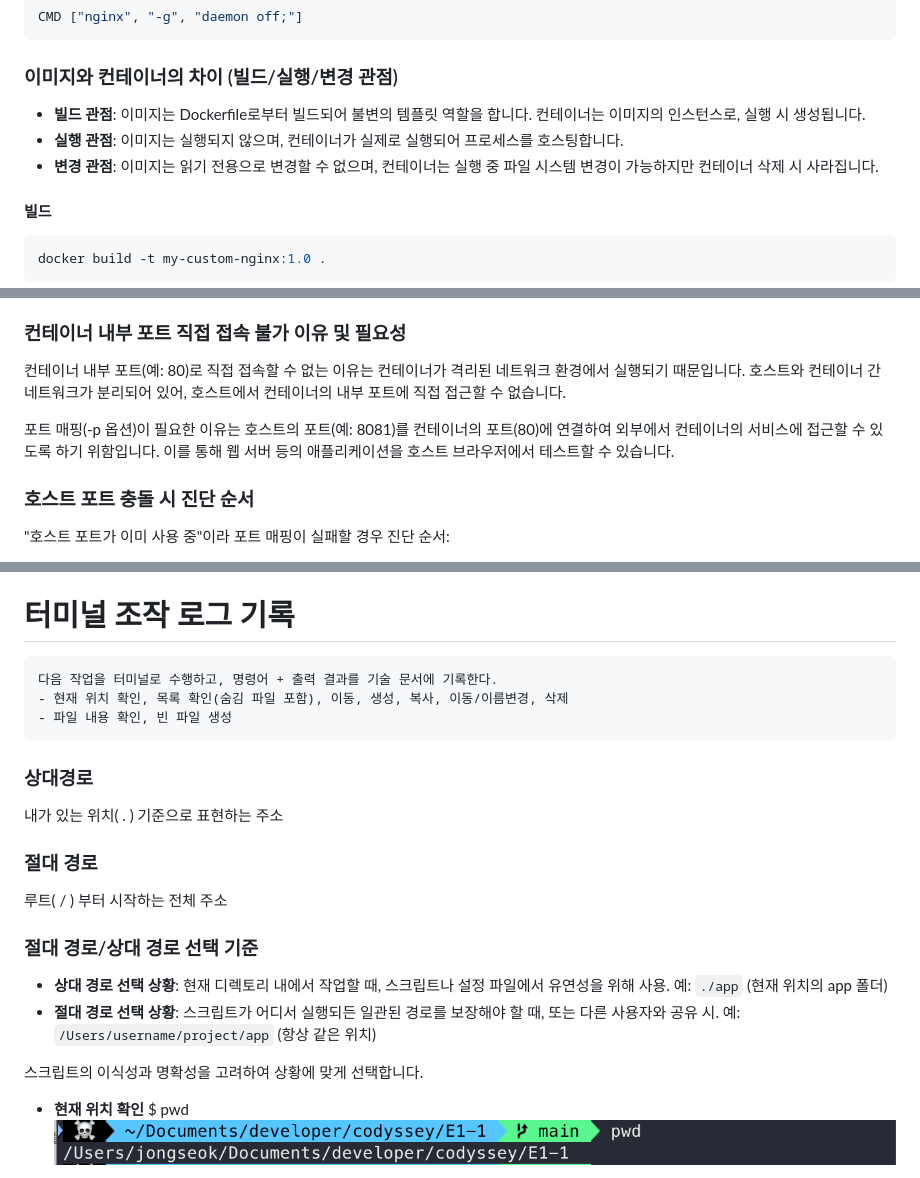
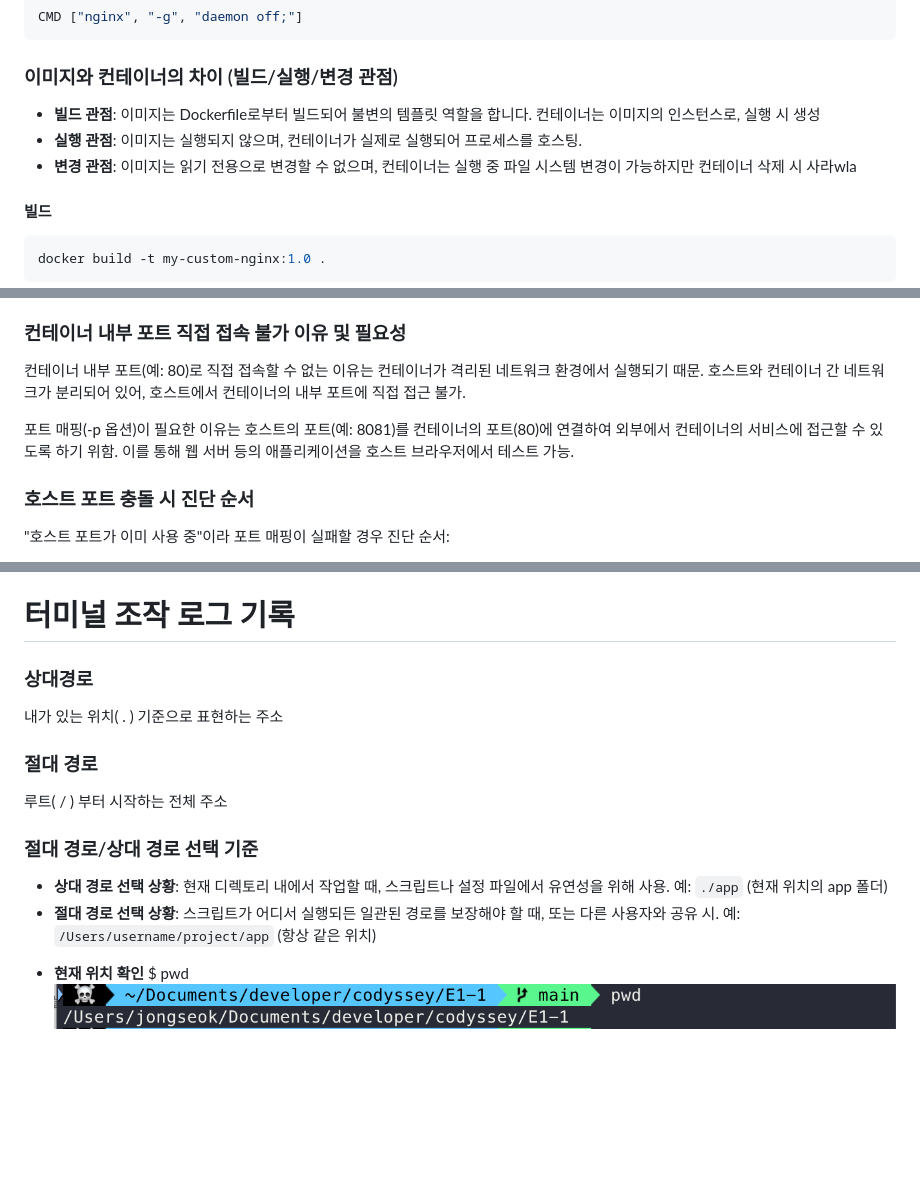
Before and after one commit to Im-Jongseok/E1-1, a Markdown page: README.md, 3 parts joined by grey strips. Drawn GitHub-style; blank space fills up the shorter version.

````diff
--- a/README.md
+++ b/README.md
@@ -131,9 +130,9 @@ CMD ["nginx", "-g", "daemon off;"]
 
 ### 이미지와 컨테이너의 차이 (빌드/실행/변경 관점)
 
-- **빌드 관점**: 이미지는 Dockerfile로부터 빌드되어 불변의 템플릿 역할을 합니다. 컨테이너는 이미지의 인스턴스로, 실행 시 생성됩니다.
-- **실행 관점**: 이미지는 실행되지 않으며, 컨테이너가 실제로 실행되어 프로세스를 호스팅합니다.
-- **변경 관점**: 이미지는 읽기 전용으로 변경할 수 없으며, 컨테이너는 실행 중 파일 시스템 변경이 가능하지만 컨테이너 삭제 시 사라집니다.
+- **빌드 관점**: 이미지는 Dockerfile로부터 빌드되어 불변의 템플릿 역할을 합니다. 컨테이너는 이미지의 인스턴스로, 실행 시 생성
+- **실행 관점**: 이미지는 실행되지 않으며, 컨테이너가 실제로 실행되어 프로세스를 호스팅.
+- **변경 관점**: 이미지는 읽기 전용으로 변경할 수 없으며, 컨테이너는 실행 중 파일 시스템 변경이 가능하지만 컨테이너 삭제 시 사라wla
 
 #### 빌드
 ```zsh
@@ -175,9 +174,11 @@ docker run --name my-nginx-container -p 8081:80 my-custom-nginx:1.0
 
 ### 컨테이너 내부 포트 직접 접속 불가 이유 및 필요성
 
-컨테이너 내부 포트(예: 80)로 직접 접속할 수 없는 이유는 컨테이너가 격리된 네트워크 환경에서 실행되기 때문입니다. 호스트와 컨테이너 간 네트워크가 분리되어 있어, 호스트에서 컨테이너의 내부 포트에 직접 접근할 수 없습니다.
+컨테이너 내부 포트(예: 80)로 직접 접속할 수 없는 이유는 컨테이너가 격리된 네트워크 환경에서 실행되기 때문.
+호스트와 컨테이너 간 네트워크가 분리되어 있어, 호스트에서 컨테이너의 내부 포트에 직접 접근 불가.
 
-포트 매핑(-p 옵션)이 필요한 이유는 호스트의 포트(예: 8081)를 컨테이너의 포트(80)에 연결하여 외부에서 컨테이너의 서비스에 접근할 수 있도록 하기 위함입니다. 이를 통해 웹 서버 등의 애플리케이션을 호스트 브라우저에서 테스트할 수 있습니다.
+포트 매핑(-p 옵션)이 필요한 이유는 호스트의 포트(예: 8081)를 컨테이너의 포트(80)에 연결하여 외부에서 컨테이너의 서비스에 접근할 수 있도록 하기 위함.
+이를 통해 웹 서버 등의 애플리케이션을 호스트 브라우저에서 테스트 가능.
 
 ### 호스트 포트 충돌 시 진단 순서
 
@@ -256,9 +255,7 @@ docker stats
 -> 실행중인 컨테이너 상세 정보 출력
 
 #  터미널 조작 로그 기록
-	다음 작업을 터미널로 수행하고, 명령어 + 출력 결과를 기술 문서에 기록한다.
-    - 현재 위치 확인, 목록 확인(숨김 파일 포함), 이동, 생성, 복사, 이동/이름변경, 삭제
-    - 파일 내용 확인, 빈 파일 생성
+
 ### 상대경로
 내가 있는 위치( . ) 기준으로 표현하는 주소
 ### 절대 경로
@@ -268,8 +265,6 @@ docker stats
 
 - **상대 경로 선택 상황**: 현재 디렉토리 내에서 작업할 때, 스크립트나 설정 파일에서 유연성을 위해 사용. 예: `./app` (현재 위치의 app 폴더)
 - **절대 경로 선택 상황**: 스크립트가 어디서 실행되든 일관된 경로를 보장해야 할 때, 또는 다른 사용자와 공유 시. 예: `/Users/username/project/app` (항상 같은 위치)
-
-스크립트의 이식성과 명확성을 고려하여 상황에 맞게 선택합니다.
 
 * **현재 위치 확인**
 	$ pwd
````
Also changed, not shown: other parts of README.md (+2 -5 lines).
